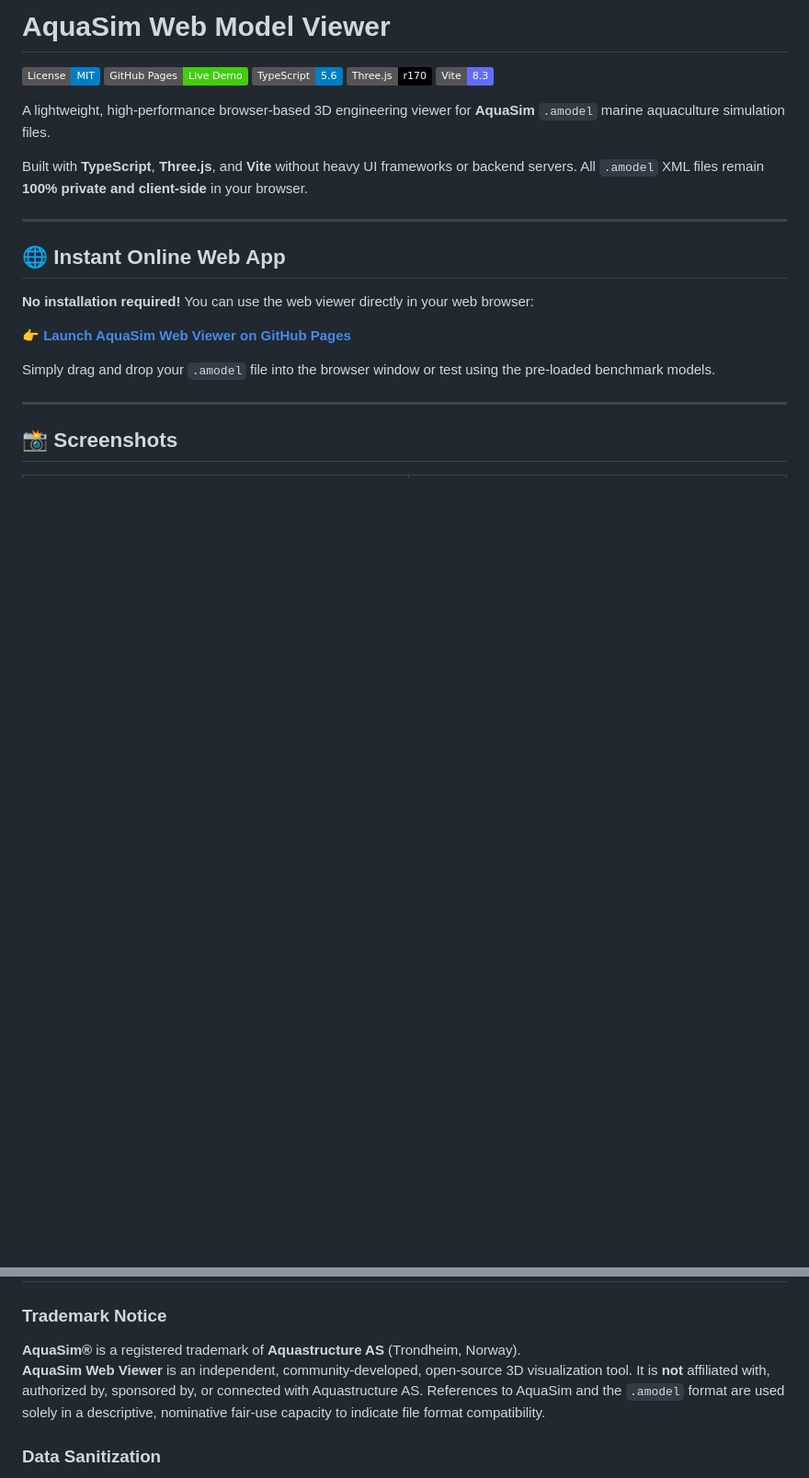
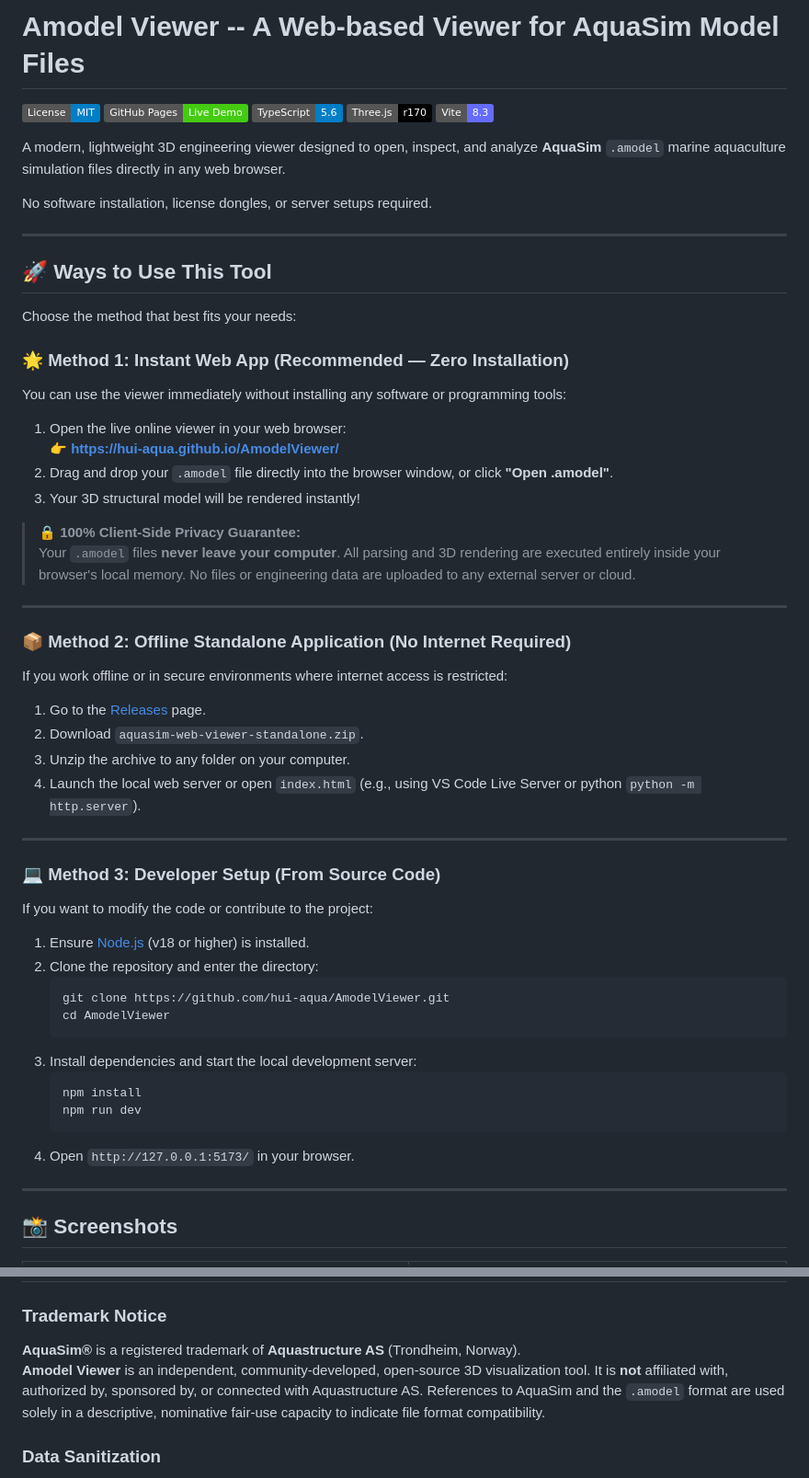
Before and after one commit to hui-aqua/AmodelViewer, a Markdown page: README.md, 2 parts joined by grey strips. Shown at 92% size. GitHub-like rendering; badges without logos; blank space fills up the shorter version.

````diff
--- a/README.md
+++ b/README.md
@@ -1,4 +1,4 @@
-# AquaSim Web Model Viewer
+# Amodel Viewer -- A Web-based Viewer for AquaSim Model Files
 
 [![License: MIT](https://img.shields.io/badge/License-MIT-blue.svg)](LICENSE)
 [![GitHub Pages](https://img.shields.io/badge/GitHub%20Pages-Live%20Demo-brightgreen)](https://hui-aqua.github.io/AmodelViewer/)
@@ -6,19 +6,54 @@
 [![Three.js](https://img.shields.io/badge/Three.js-r170-black)](https://threejs.org/)
 [![Vite](https://img.shields.io/badge/Vite-8.3-646CFF)](https://vitejs.dev/)
 
-A lightweight, high-performance browser-based 3D engineering viewer for **AquaSim** `.amodel` marine aquaculture simulation files.
+A modern, lightweight 3D engineering viewer designed to open, inspect, and analyze **AquaSim** `.amodel` marine aquaculture simulation files directly in any web browser.
 
-Built with **TypeScript**, **Three.js**, and **Vite** without heavy UI frameworks or backend servers. All `.amodel` XML files remain **100% private and client-side** in your browser.
+No software installation, license dongles, or server setups required.
 
 ---
 
-## 🌐 Instant Online Web App
+## 🚀 Ways to Use This Tool
 
-**No installation required!** You can use the web viewer directly in your web browser:
+Choose the method that best fits your needs:
 
-👉 **[Launch AquaSim Web Viewer on GitHub Pages](https://hui-aqua.github.io/AmodelViewer/)**
+### 🌟 Method 1: Instant Web App (Recommended — Zero Installation)
+You can use the viewer immediately without installing any software or programming tools:
 
-Simply drag and drop your `.amodel` file into the browser window or test using the pre-loaded benchmark models.
+1. Open the live online viewer in your web browser:
+   👉 **[https://hui-aqua.github.io/AmodelViewer/](https://hui-aqua.github.io/AmodelViewer/)**
+2. Drag and drop your `.amodel` file directly into the browser window, or click **"Open .amodel"**.
+3. Your 3D structural model will be rendered instantly!
+
+> **🔒 100% Client-Side Privacy Guarantee:**
+> Your `.amodel` files **never leave your computer**. All parsing and 3D rendering are executed entirely inside your browser's local memory. No files or engineering data are uploaded to any external server or cloud.
+
+---
+
+### 📦 Method 2: Offline Standalone Application (No Internet Required)
+If you work offline or in secure environments where internet access is restricted:
+
+1. Go to the [Releases](https://github.com/hui-aqua/AmodelViewer/releases) page.
+2. Download `aquasim-web-viewer-standalone.zip`.
+3. Unzip the archive to any folder on your computer.
+4. Launch the local web server or open `index.html` (e.g., using VS Code Live Server or python `python -m http.server`).
+
+---
+
+### 💻 Method 3: Developer Setup (From Source Code)
+If you want to modify the code or contribute to the project:
+
+1. Ensure [Node.js](https://nodejs.org/) (v18 or higher) is installed.
+2. Clone the repository and enter the directory:
+   ```bash
+   git clone https://github.com/hui-aqua/AmodelViewer.git
+   cd AmodelViewer
+   ```
+3. Install dependencies and start the local development server:
+   ```bash
+   npm install
+   npm run dev
+   ```
+4. Open `http://127.0.0.1:5173/` in your browser.
 
 ---
 
@@ -193,7 +222,7 @@ Generates an optimized, minified static distribution in `dist/` with vendor chun
 
 ### Trademark Notice
 **AquaSim®** is a registered trademark of **Aquastructure AS** (Trondheim, Norway).
-**AquaSim Web Viewer** is an independent, community-developed, open-source 3D visualization tool. It is **not** affiliated with, authorized by, sponsored by, or connected with Aquastructure AS. References to AquaSim and the `.amodel` format are used solely in a descriptive, nominative fair-use capacity to indicate file format compatibility.
+**Amodel Viewer** is an independent, community-developed, open-source 3D visualization tool. It is **not** affiliated with, authorized by, sponsored by, or connected with Aquastructure AS. References to AquaSim and the `.amodel` format are used solely in a descriptive, nominative fair-use capacity to indicate file format compatibility.
 
 ### Data Sanitization
 All benchmark simulation models included in `public/models/` have been cleansed of proprietary company names, confidential drive paths, customer references, and personal author identifiers.
````
Also changed, not shown: other parts of README.md (+47 -53 lines).
